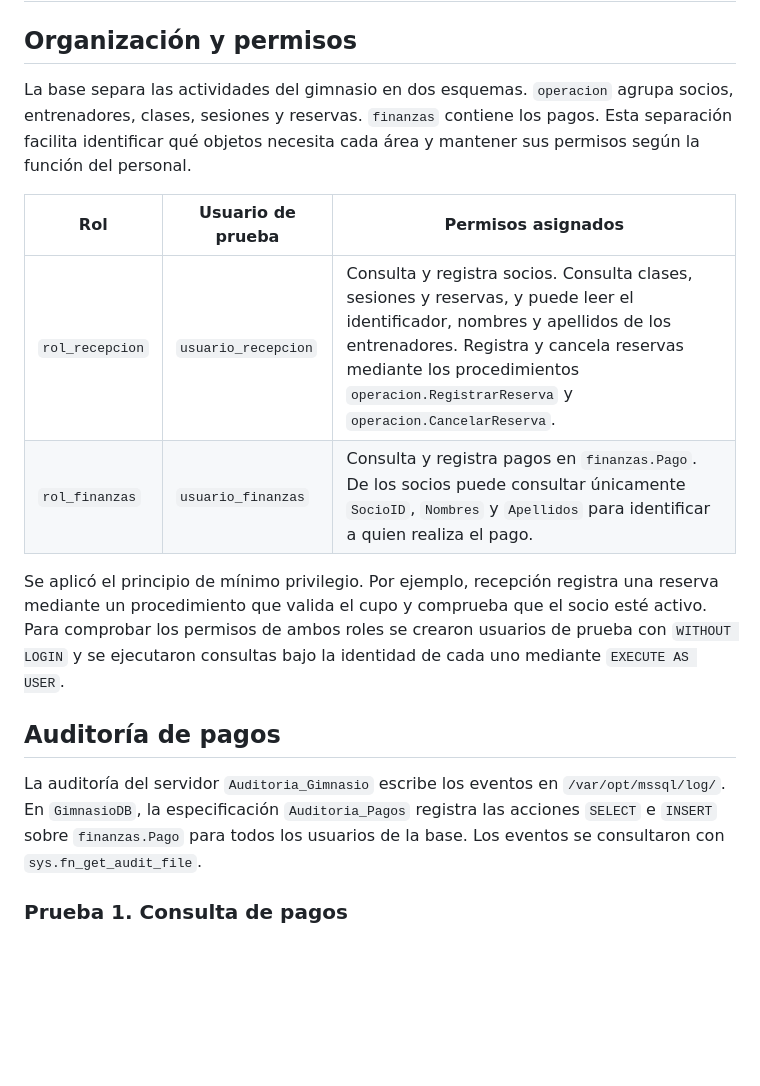
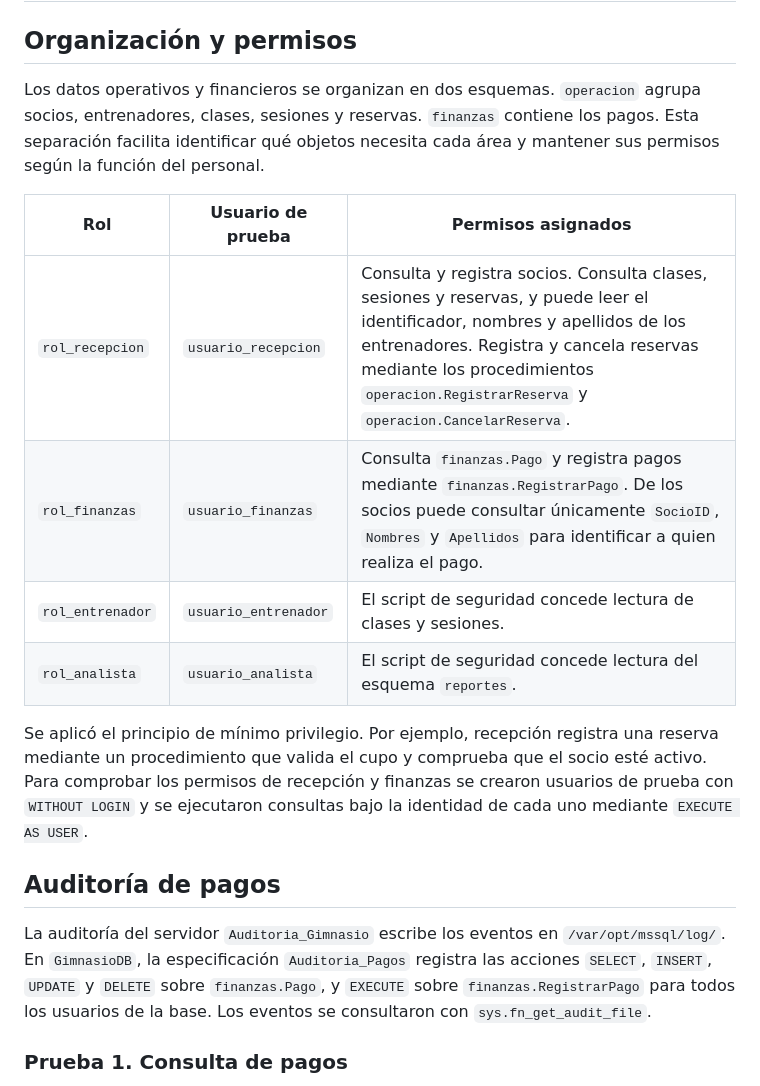
Before and after one commit to Dan4rgueta/adminbd-, a Markdown page: informe/Seguridad_y_Auditoria.md, the part around one of its changes. Drawn GitHub-style; blank space fills up the shorter version.

```diff
--- a/informe/Seguridad_y_Auditoria.md
+++ b/informe/Seguridad_y_Auditoria.md
@@ -2,18 +2,20 @@
 
 ## Organización y permisos
 
-La base separa las actividades del gimnasio en dos esquemas. `operacion` agrupa socios, entrenadores, clases, sesiones y reservas. `finanzas` contiene los pagos. Esta separación facilita identificar qué objetos necesita cada área y mantener sus permisos según la función del personal.
+Los datos operativos y financieros se organizan en dos esquemas. `operacion` agrupa socios, entrenadores, clases, sesiones y reservas. `finanzas` contiene los pagos. Esta separación facilita identificar qué objetos necesita cada área y mantener sus permisos según la función del personal.
 
 | Rol | Usuario de prueba | Permisos asignados |
 |---|---|---|
 | `rol_recepcion` | `usuario_recepcion` | Consulta y registra socios. Consulta clases, sesiones y reservas, y puede leer el identificador, nombres y apellidos de los entrenadores. Registra y cancela reservas mediante los procedimientos `operacion.RegistrarReserva` y `operacion.CancelarReserva`. |
-| `rol_finanzas` | `usuario_finanzas` | Consulta y registra pagos en `finanzas.Pago`. De los socios puede consultar únicamente `SocioID`, `Nombres` y `Apellidos` para identificar a quien realiza el pago. |
+| `rol_finanzas` | `usuario_finanzas` | Consulta `finanzas.Pago` y registra pagos mediante `finanzas.RegistrarPago`. De los socios puede consultar únicamente `SocioID`, `Nombres` y `Apellidos` para identificar a quien realiza el pago. |
+| `rol_entrenador` | `usuario_entrenador` | El script de seguridad concede lectura de clases y sesiones. |
+| `rol_analista` | `usuario_analista` | El script de seguridad concede lectura del esquema `reportes`. |
 
-Se aplicó el principio de mínimo privilegio. Por ejemplo, recepción registra una reserva mediante un procedimiento que valida el cupo y comprueba que el socio esté activo. Para comprobar los permisos de ambos roles se crearon usuarios de prueba con `WITHOUT LOGIN` y se ejecutaron consultas bajo la identidad de cada uno mediante `EXECUTE AS USER`.
+Se aplicó el principio de mínimo privilegio. Por ejemplo, recepción registra una reserva mediante un procedimiento que valida el cupo y comprueba que el socio esté activo. Para comprobar los permisos de recepción y finanzas se crearon usuarios de prueba con `WITHOUT LOGIN` y se ejecutaron consultas bajo la identidad de cada uno mediante `EXECUTE AS USER`.
 
 ## Auditoría de pagos
 
-La auditoría del servidor `Auditoria_Gimnasio` escribe los eventos en `/var/opt/mssql/log/`. En `GimnasioDB`, la especificación `Auditoria_Pagos` registra las acciones `SELECT` e `INSERT` sobre `finanzas.Pago` para todos los usuarios de la base. Los eventos se consultaron con `sys.fn_get_audit_file`.
+La auditoría del servidor `Auditoria_Gimnasio` escribe los eventos en `/var/opt/mssql/log/`. En `GimnasioDB`, la especificación `Auditoria_Pagos` registra las acciones `SELECT`, `INSERT`, `UPDATE` y `DELETE` sobre `finanzas.Pago`, y `EXECUTE` sobre `finanzas.RegistrarPago` para todos los usuarios de la base. Los eventos se consultaron con `sys.fn_get_audit_file`.
 
 ### Prueba 1. Consulta de pagos
 
```
Also changed, not shown: other parts of informe/Seguridad_y_Auditoria.md (+11 -3 lines), evidencias/Auditoria_Execute_RegistrarPago.png (added), evidencias/RegistrarPago_Insert_Denegado.png (added), evidencias/RegistrarPago_Procedimiento.png (added).
